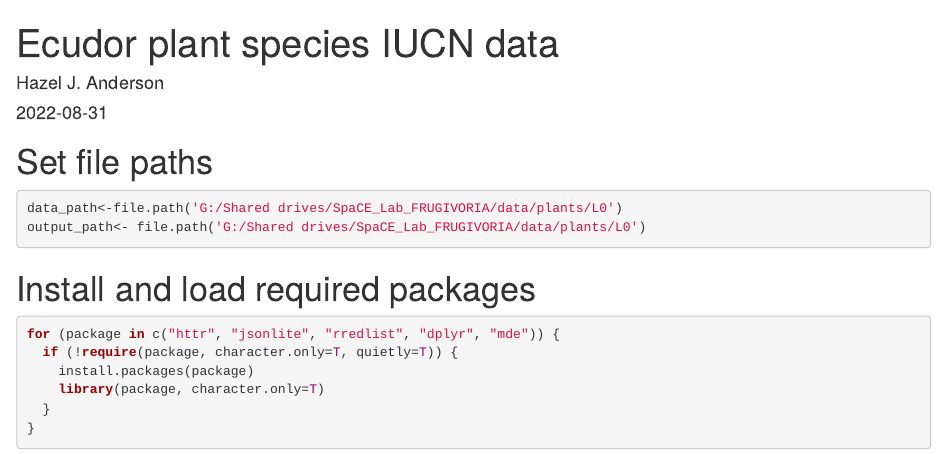
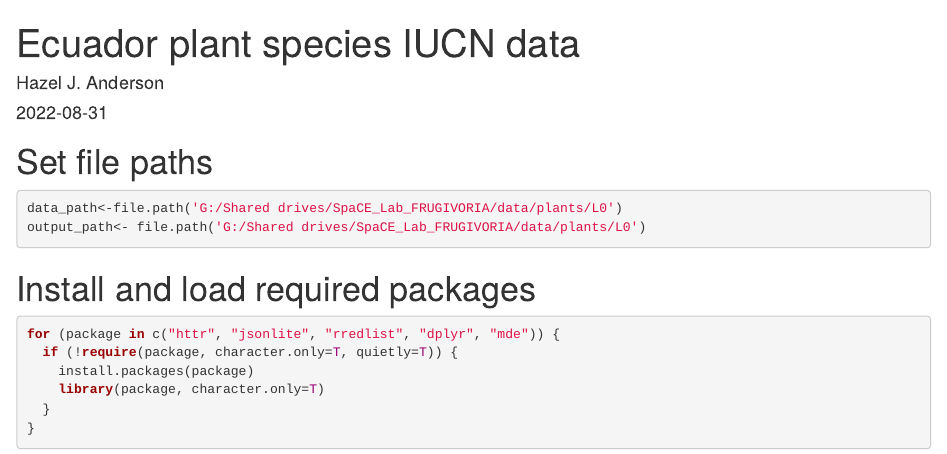
Before and after one commit to bioXgeo/neotropical_plants, an R Markdown document (code/L0/L0_Ecuador_plants_IUCN.Rmd): the page in a window 1100 px wide, from its top. Rendered offline with R 4.5, knitr and Pandoc, with nearby package versions; some code elsewhere in the file could not run offline.

Commit message:
update title, correct spelling error

```diff
--- a/code/L0/L0_Ecuador_plants_IUCN.Rmd
+++ b/code/L0/L0_Ecuador_plants_IUCN.Rmd
@@ -1,5 +1,5 @@
 ---
-title: "Ecudor plant species IUCN data"
+title: "Ecuador plant species IUCN data"
 author: "Hazel J. Anderson"
 collaborators: "None"
 data input: "None"
```
